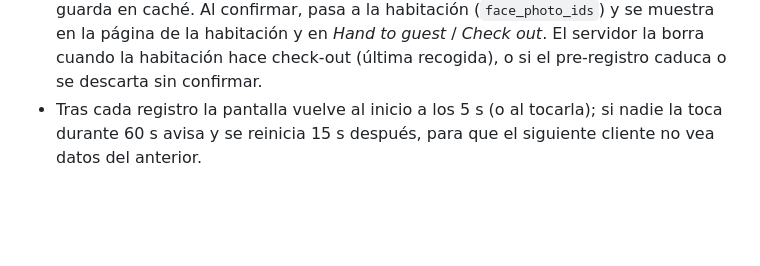
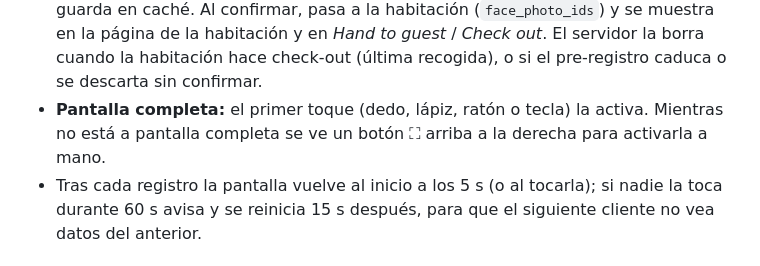
Before and after one commit to nisekocluster/ski-valet-management, a Markdown page: README.md, the part around the change. Drawn GitHub-style; blank space fills up the shorter version.

```diff
--- a/README.md
+++ b/README.md
@@ -137,6 +137,8 @@ python app.py                   # http://localhost:5000
   (`face_photo_ids`) y se muestra en la página de la habitación y en *Hand to guest* / *Check out*.
   El servidor la borra cuando la habitación hace check-out (última recogida), o si el pre-registro
   caduca o se descarta sin confirmar.
+- **Pantalla completa:** el primer toque (dedo, lápiz, ratón o tecla) la activa. Mientras no está a pantalla
+  completa se ve un botón ⛶ arriba a la derecha para activarla a mano.
 - Tras cada registro la pantalla vuelve al inicio a los 5 s (o al tocarla); si nadie la toca durante 60 s avisa y
   se reinicia 15 s después, para que el siguiente cliente no vea datos del anterior.
 
```
